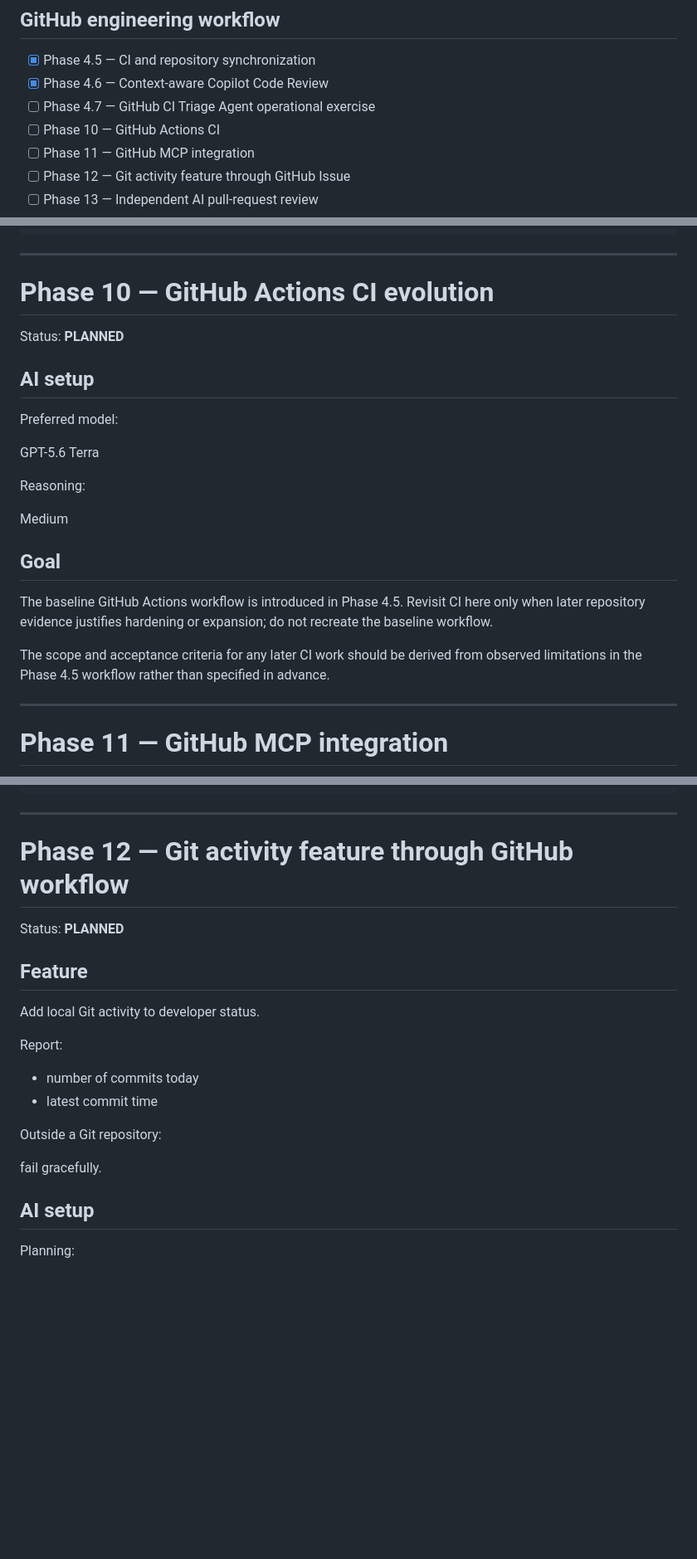
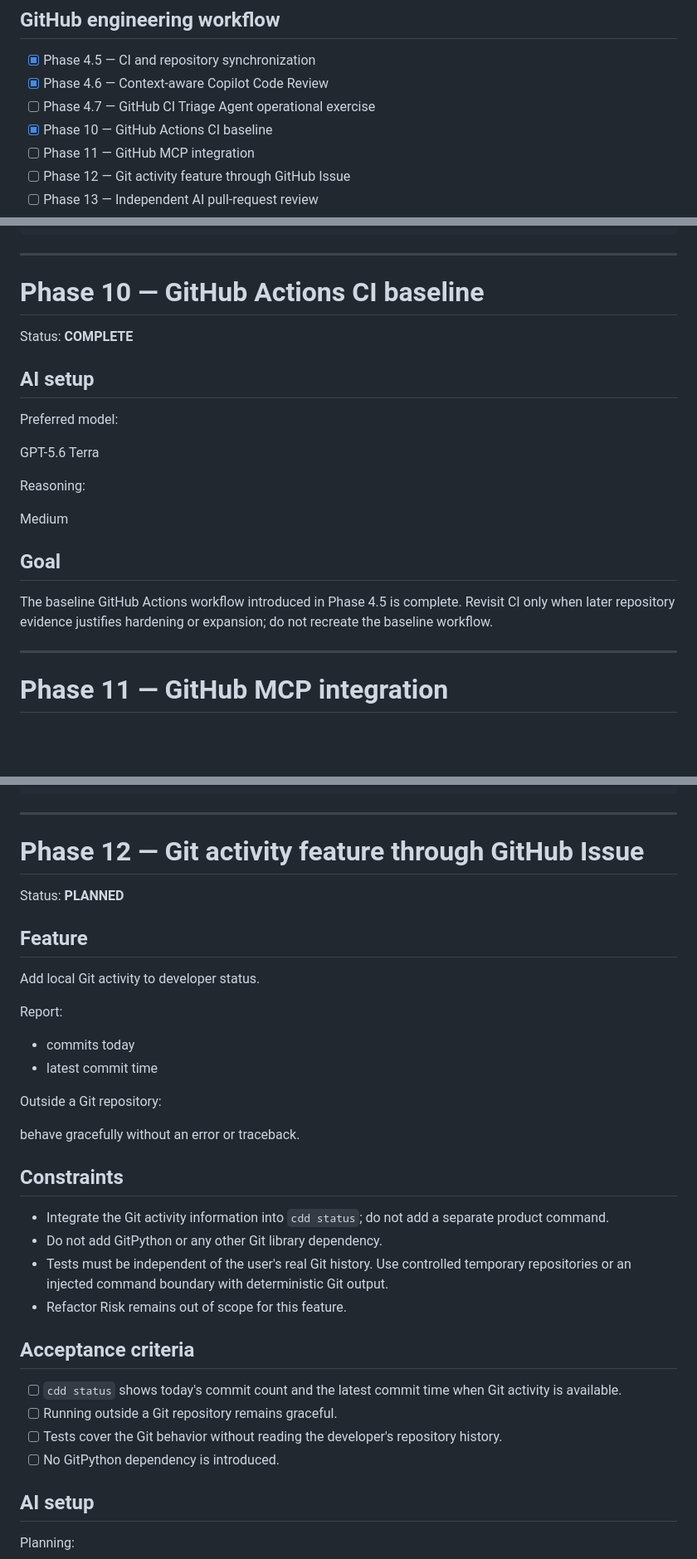
Before and after one commit to aneq05/coding_assistant_demo_repo, a Markdown page: docs/IMPLEMENTATION_PLAN.md, 3 parts joined by grey strips. Shown at 83% size. Drawn GitHub-style; blank space fills up the shorter version.

Commit message:
docs: define Git activity roadmap

```diff
--- a/docs/IMPLEMENTATION_PLAN.md
+++ b/docs/IMPLEMENTATION_PLAN.md
@@ -272,7 +274,7 @@ interactive mode.
 - [x] Phase 4.5 — CI and repository synchronization
 - [x] Phase 4.6 — Context-aware Copilot Code Review
 - [ ] Phase 4.7 — GitHub CI Triage Agent operational exercise
-- [ ] Phase 10 — GitHub Actions CI
+- [x] Phase 10 — GitHub Actions CI baseline
 - [ ] Phase 11 — GitHub MCP integration
 - [ ] Phase 12 — Git activity feature through GitHub Issue
 - [ ] Phase 13 — Independent AI pull-request review
@@ -1189,9 +1191,9 @@ inspect diff
 
 ---
 
-# Phase 10 — GitHub Actions CI evolution
-
-Status: **PLANNED**
+# Phase 10 — GitHub Actions CI baseline
+
+Status: **COMPLETE**
 
 ## AI setup
 
@@ -1205,13 +1207,9 @@ Medium
 
 ## Goal
 
-The baseline GitHub Actions workflow is introduced in Phase 4.5. Revisit CI
-here only when later repository evidence justifies hardening or expansion;
-do not recreate the baseline workflow.
-
-The scope and acceptance criteria for any later CI work should be derived from
-observed limitations in the Phase 4.5 workflow rather than specified in
-advance.
+The baseline GitHub Actions workflow introduced in Phase 4.5 is complete.
+Revisit CI only when later repository evidence justifies hardening or
+expansion; do not recreate the baseline workflow.
 
 ---
 
@@ -1267,7 +1265,7 @@ Codex
 
 ---
 
-# Phase 12 — Git activity feature through GitHub workflow
+# Phase 12 — Git activity feature through GitHub Issue
 
 Status: **PLANNED**
 
@@ -1277,12 +1275,31 @@ Add local Git activity to developer status.
 
 Report:
 
-- number of commits today
+- commits today
 - latest commit time
 
 Outside a Git repository:
 
-fail gracefully.
+behave gracefully without an error or traceback.
+
+## Constraints
+
+- Integrate the Git activity information into `cdd status`; do not add a
+  separate product command.
+- Do not add GitPython or any other Git library dependency.
+- Tests must be independent of the user's real Git history. Use controlled
+  temporary repositories or an injected command boundary with deterministic
+  Git output.
+- Refactor Risk remains out of scope for this feature.
+
+## Acceptance criteria
+
+- [ ] `cdd status` shows today's commit count and the latest commit time when
+      Git activity is available.
+- [ ] Running outside a Git repository remains graceful.
+- [ ] Tests cover the Git behavior without reading the developer's repository
+      history.
+- [ ] No GitPython dependency is introduced.
 
 ## AI setup
 
```
Also changed, not shown: other parts of docs/IMPLEMENTATION_PLAN.md (+2 -0 lines).
